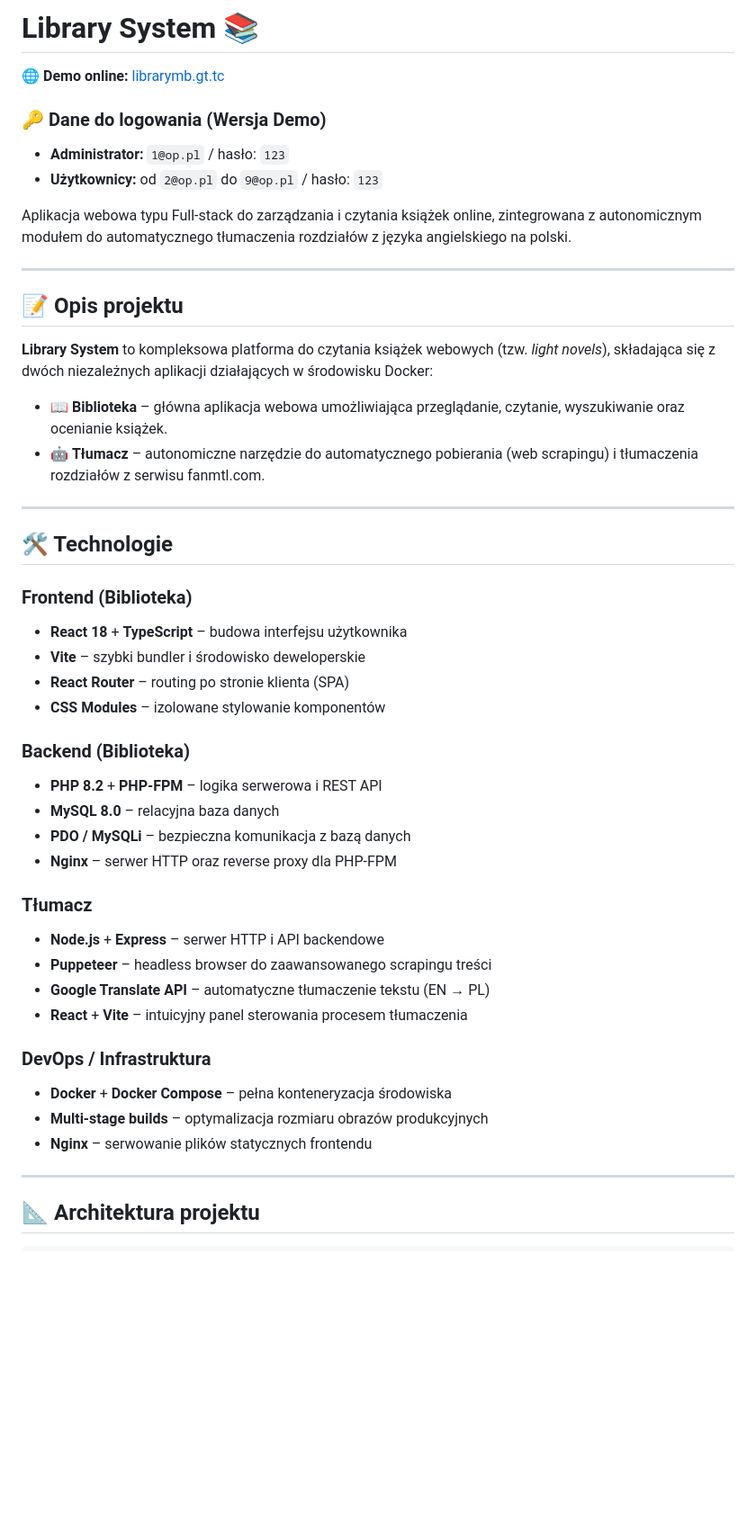
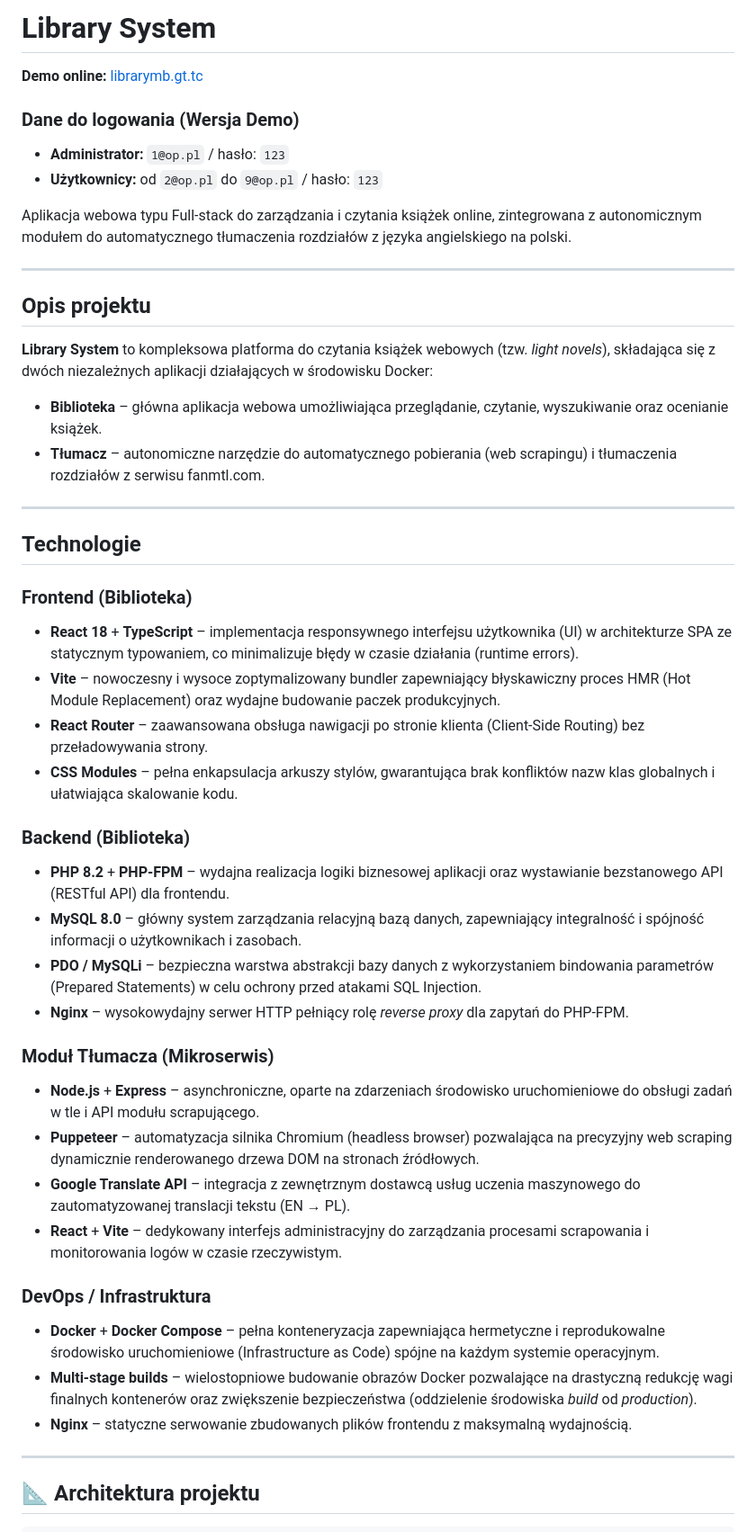
Before and after one commit to MateuszBiern/library-system, a Markdown page: README.md, the part around one of its changes. Shown at 90% size. GitHub-like rendering; blank space fills up the shorter version.

```diff
--- a/README.md
+++ b/README.md
@@ -1,8 +1,8 @@
-# Library System 📚
+# Library System
 
-🌐 **Demo online:** [librarymb.gt.tc](https://librarymb.gt.tc)
+ **Demo online:** [librarymb.gt.tc](https://librarymb.gt.tc)
 
-### 🔑 Dane do logowania (Wersja Demo)
+###  Dane do logowania (Wersja Demo)
 * **Administrator:** `1@op.pl` / hasło: `123`
 * **Użytkownicy:** od `2@op.pl` do `9@op.pl` / hasło: `123`
 
@@ -10,39 +10,39 @@ Aplikacja webowa typu Full-stack do zarządzania i czytania książek online, zi
 
 ---
 
-## 📝 Opis projektu
+##  Opis projektu
 
 **Library System** to kompleksowa platforma do czytania książek webowych (tzw. *light novels*), składająca się z dwóch niezależnych aplikacji działających w środowisku Docker:
 
-* 📖 **Biblioteka** – główna aplikacja webowa umożliwiająca przeglądanie, czytanie, wyszukiwanie oraz ocenianie książek.
-* 🤖 **Tłumacz** – autonomiczne narzędzie do automatycznego pobierania (web scrapingu) i tłumaczenia rozdziałów z serwisu fanmtl.com.
+*  **Biblioteka** – główna aplikacja webowa umożliwiająca przeglądanie, czytanie, wyszukiwanie oraz ocenianie książek.
+*  **Tłumacz** – autonomiczne narzędzie do automatycznego pobierania (web scrapingu) i tłumaczenia rozdziałów z serwisu fanmtl.com.
 
 ---
 
-## 🛠️ Technologie
+##  Technologie
 
-### Frontend (Biblioteka)
-* **React 18** + **TypeScript** – budowa interfejsu użytkownika
-* **Vite** – szybki bundler i środowisko deweloperskie
-* **React Router** – routing po stronie klienta (SPA)
-* **CSS Modules** – izolowane stylowanie komponentów
+###  Frontend (Biblioteka)
+* **React 18** + **TypeScript** – implementacja responsywnego interfejsu użytkownika (UI) w architekturze SPA ze statycznym typowaniem, co minimalizuje błędy w czasie działania (runtime errors).
+* **Vite** – nowoczesny i wysoce zoptymalizowany bundler zapewniający błyskawiczny proces HMR (Hot Module Replacement) oraz wydajne budowanie paczek produkcyjnych.
+* **React Router** – zaawansowana obsługa nawigacji po stronie klienta (Client-Side Routing) bez przeładowywania strony.
+* **CSS Modules** – pełna enkapsulacja arkuszy stylów, gwarantująca brak konfliktów nazw klas globalnych i ułatwiająca skalowanie kodu.
 
-### Backend (Biblioteka)
-* **PHP 8.2** + **PHP-FPM** – logika serwerowa i REST API
-* **MySQL 8.0** – relacyjna baza danych
-* **PDO / MySQLi** – bezpieczna komunikacja z bazą danych
-* **Nginx** – serwer HTTP oraz reverse proxy dla PHP-FPM
+###  Backend (Biblioteka)
+* **PHP 8.2** + **PHP-FPM** – wydajna realizacja logiki biznesowej aplikacji oraz wystawianie bezstanowego API (RESTful API) dla frontendu.
+* **MySQL 8.0** – główny system zarządzania relacyjną bazą danych, zapewniający integralność i spójność informacji o użytkownikach i zasobach.
+* **PDO / MySQLi** – bezpieczna warstwa abstrakcji bazy danych z wykorzystaniem bindowania parametrów (Prepared Statements) w celu ochrony przed atakami SQL Injection.
+* **Nginx** – wysokowydajny serwer HTTP pełniący rolę *reverse proxy* dla zapytań do PHP-FPM.
 
-### Tłumacz
-* **Node.js** + **Express** – serwer HTTP i API backendowe
-* **Puppeteer** – headless browser do zaawansowanego scrapingu treści
-* **Google Translate API** – automatyczne tłumaczenie tekstu (EN → PL)
-* **React** + **Vite** – intuicyjny panel sterowania procesem tłumaczenia
+###  Moduł Tłumacza (Mikroserwis)
+* **Node.js** + **Express** – asynchroniczne, oparte na zdarzeniach środowisko uruchomieniowe do obsługi zadań w tle i API modułu scrapującego.
+* **Puppeteer** – automatyzacja silnika Chromium (headless browser) pozwalająca na precyzyjny web scraping dynamicznie renderowanego drzewa DOM na stronach źródłowych.
+* **Google Translate API** – integracja z zewnętrznym dostawcą usług uczenia maszynowego do zautomatyzowanej translacji tekstu (EN → PL).
+* **React** + **Vite** – dedykowany interfejs administracyjny do zarządzania procesami scrapowania i monitorowania logów w czasie rzeczywistym.
 
-### DevOps / Infrastruktura
-* **Docker** + **Docker Compose** – pełna konteneryzacja środowiska
-* **Multi-stage builds** – optymalizacja rozmiaru obrazów produkcyjnych
-* **Nginx** – serwowanie plików statycznych frontendu
+###  DevOps / Infrastruktura
+* **Docker** + **Docker Compose** – pełna konteneryzacja zapewniająca hermetyczne i reprodukowalne środowisko uruchomieniowe (Infrastructure as Code) spójne na każdym systemie operacyjnym.
+* **Multi-stage builds** – wielostopniowe budowanie obrazów Docker pozwalające na drastyczną redukcję wagi finalnych kontenerów oraz zwiększenie bezpieczeństwa (oddzielenie środowiska *build* od *production*).
+* **Nginx** – statyczne serwowanie zbudowanych plików frontendu z maksymalną wydajnością.
 
 ---
 
```
Also changed, not shown: other parts of README.md (+19 -18 lines).
